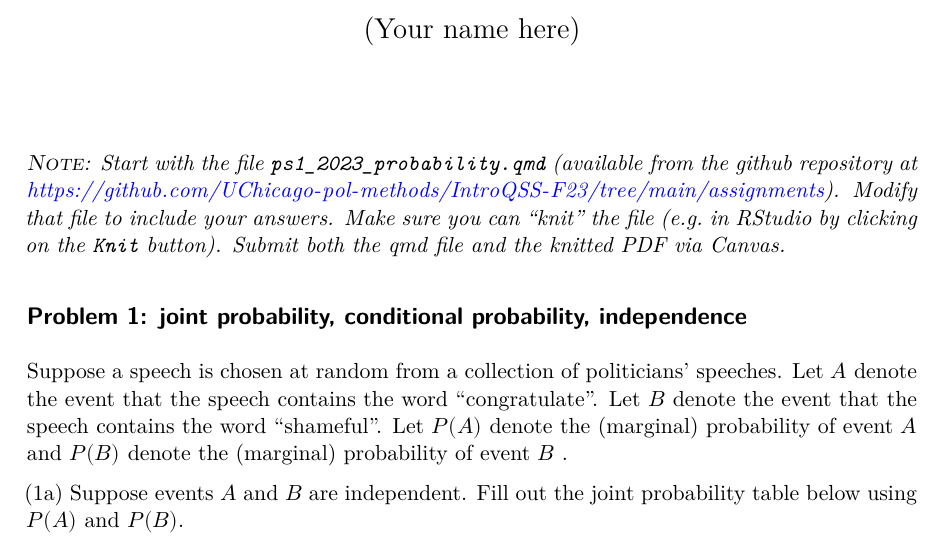
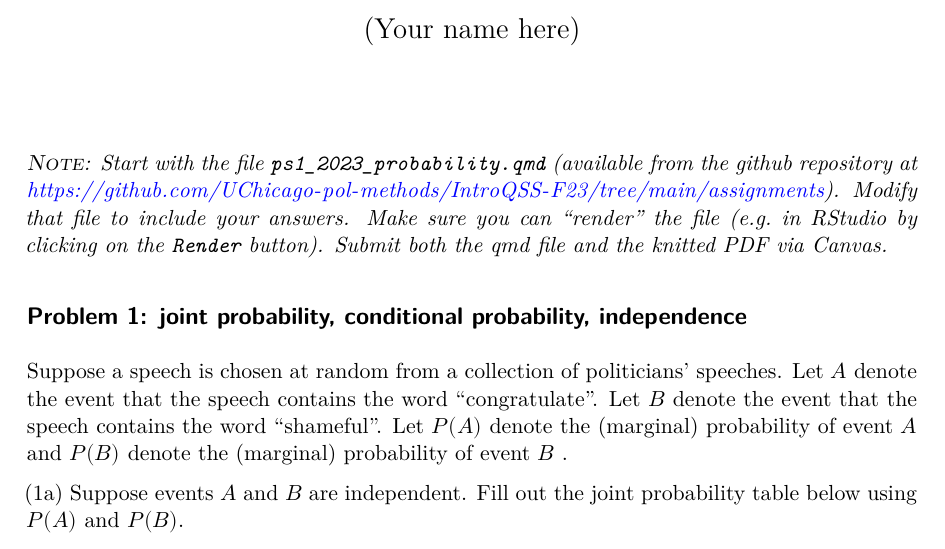
Before and after one commit to UChicago-pol-methods/IntroQSS-F23, a Quarto document (assignments/ps1_2023_probability.qmd): part of page 1 of 3, cut so that both start at the same text. The pictures show the output file assignments/ps1_2023_probability.pdf that the author committed with the source.

Commit message:
knit -> render on pset

```diff
--- a/assignments/ps1_2023_probability.qmd
+++ b/assignments/ps1_2023_probability.qmd
@@ -5,7 +5,7 @@ subtitle: "Due October 2, 2023, at 9pm"
 format: pdf
 ---
 
-*\textsc{Note}: Start with the file `ps1_2023_probability.qmd` (available from the github repository at <https://github.com/UChicago-pol-methods/IntroQSS-F23/tree/main/assignments>). Modify that file to include your answers. Make sure you can "knit" the file (e.g. in RStudio by clicking on the `Knit` button). Submit both the qmd file and the knitted PDF via Canvas.*
+*\textsc{Note}: Start with the file `ps1_2023_probability.qmd` (available from the github repository at <https://github.com/UChicago-pol-methods/IntroQSS-F23/tree/main/assignments>). Modify that file to include your answers. Make sure you can "render" the file (e.g. in RStudio by clicking on the `Render` button). Submit both the qmd file and the knitted PDF via Canvas.*
 
 ## Problem 1: joint probability, conditional probability, independence
 
```
Also changed, not shown: assignments/ps1_2023_probability.pdf.
